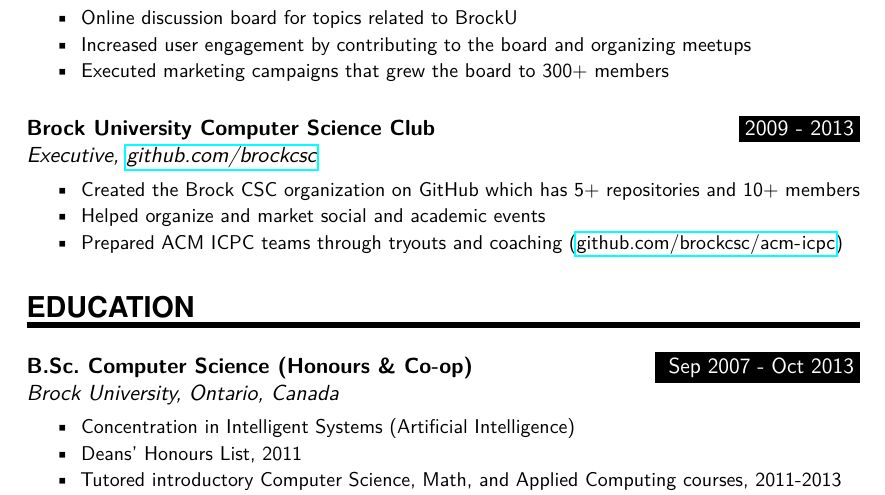
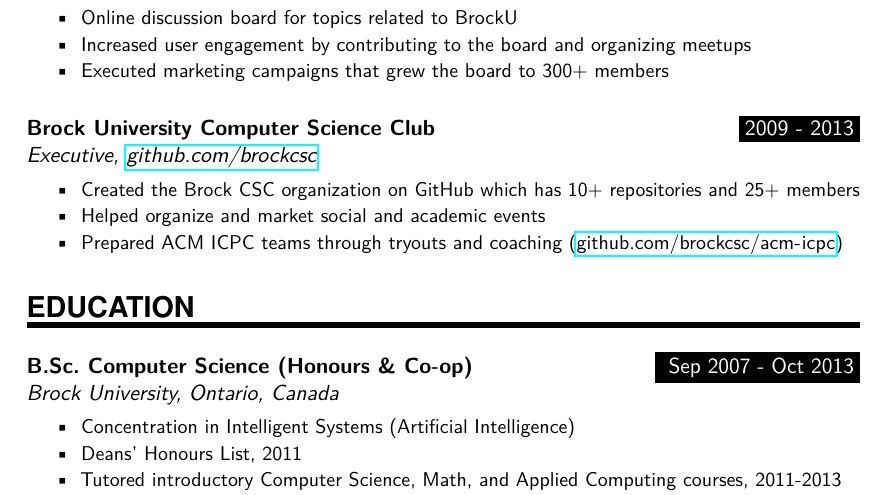
Before and after one commit to dideler/resume, a LaTeX CV (DennisIdeler-resume.tex): part of page 2 of 3, cut so that both start at the same text. Compiled offline with pdfLaTeX.

Commit message:
Update CSC

```diff
--- a/DennisIdeler-resume.tex
+++ b/DennisIdeler-resume.tex
@@ -302,7 +302,7 @@
 {Executive, \href{https://github.com/brockcsc}{github.com/brockcsc}}
 {
  \begin{itemize} \itemsep -1pt
-   \item Created the Brock CSC organization on GitHub which has 5+ repositories and 10+ members
+   \item Created the Brock CSC organization on GitHub which has 10+ repositories and 25+ members
    \item Helped organize and market social and academic events
    \item Prepared ACM ICPC teams through tryouts and coaching (\url{github.com/brockcsc/acm-icpc})
  \end{itemize}
```
